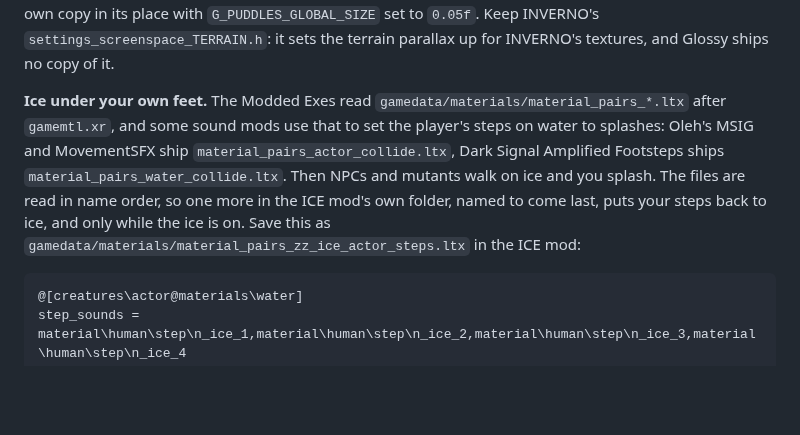
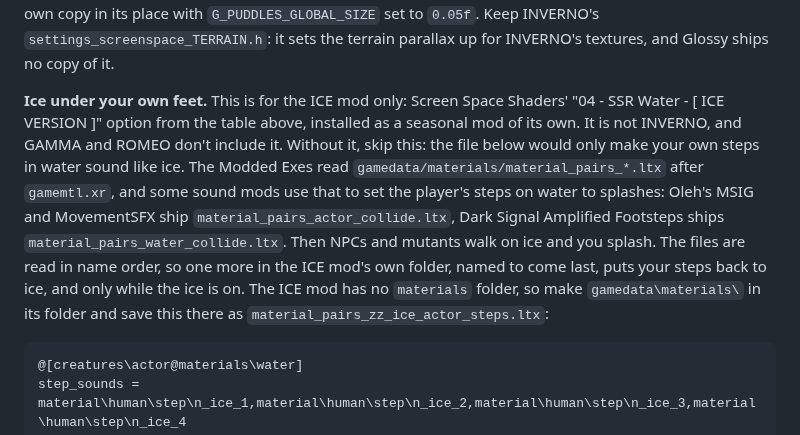
Before and after one commit to devinhorowitz/seasonsofthezone, a Markdown page: README.md, the part around the change. Drawn GitHub-style; blank space fills up the shorter version.

Commit message:
Docs: the ice-steps file is for SSS's ICE option
Ice under your own feet now names the mod it means, Screen Space Shaders'
"04 - SSR Water - [ ICE VERSION ]" option, which GAMMA and ROMEO don't
include, and says to skip the step without it, since the file would only
make the player's own steps in water sound like ice. It also says to make
the materials folder, which that option doesn't ship. A ROMEO player read
"the ICE mod" as INVERNO.

Co-Authored-By: Claude Opus 5.5 <noreply@anthropic.com>

````diff
--- a/README.md
+++ b/README.md
@@ -534,13 +534,18 @@ those, put Glossy's own copy in its place with `G_PUDDLES_GLOBAL_SIZE` set to `0
 INVERNO's `settings_screenspace_TERRAIN.h`: it sets the terrain parallax up for INVERNO's
 textures, and Glossy ships no copy of it.
 
-**Ice under your own feet.** The Modded Exes read `gamedata/materials/material_pairs_*.ltx`
-after `gamemtl.xr`, and some sound mods use that to set the player's steps on water to
-splashes: Oleh's MSIG and MovementSFX ship `material_pairs_actor_collide.ltx`, Dark Signal
-Amplified Footsteps ships `material_pairs_water_collide.ltx`. Then NPCs and mutants walk on
-ice and you splash. The files are read in name order, so one more in the ICE mod's own
-folder, named to come last, puts your steps back to ice, and only while the ice is on.
-Save this as `gamedata/materials/material_pairs_zz_ice_actor_steps.ltx` in the ICE mod:
+**Ice under your own feet.** This is for the ICE mod only: Screen Space Shaders' "04 - SSR
+Water - [ ICE VERSION ]" option from the table above, installed as a seasonal mod of its
+own. It is not INVERNO, and GAMMA and ROMEO don't include it. Without it, skip this: the
+file below would only make your own steps in water sound like ice. The Modded Exes read
+`gamedata/materials/material_pairs_*.ltx` after `gamemtl.xr`, and some sound mods use that
+to set the player's steps on water to splashes: Oleh's MSIG and MovementSFX ship
+`material_pairs_actor_collide.ltx`, Dark Signal Amplified Footsteps ships
+`material_pairs_water_collide.ltx`. Then NPCs and mutants walk on ice and you splash. The
+files are read in name order, so one more in the ICE mod's own folder, named to come last,
+puts your steps back to ice, and only while the ice is on. The ICE mod has no `materials`
+folder, so make `gamedata\materials\` in its folder and save this there as
+`material_pairs_zz_ice_actor_steps.ltx`:
 
 ```ini
 @[creatures\actor@materials\water]
````
Also changed, not shown: CHANGELOG.md (+7 -0 lines).
